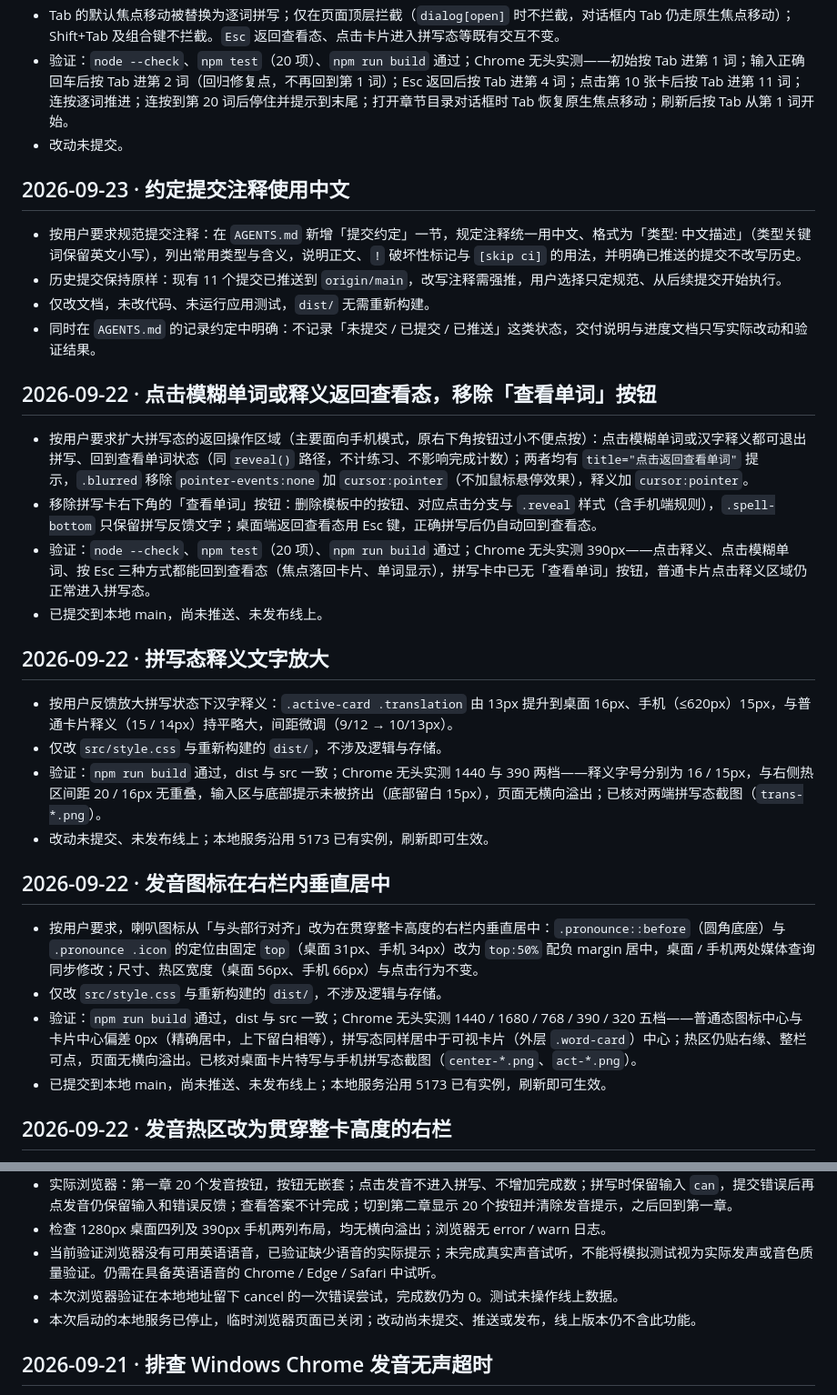
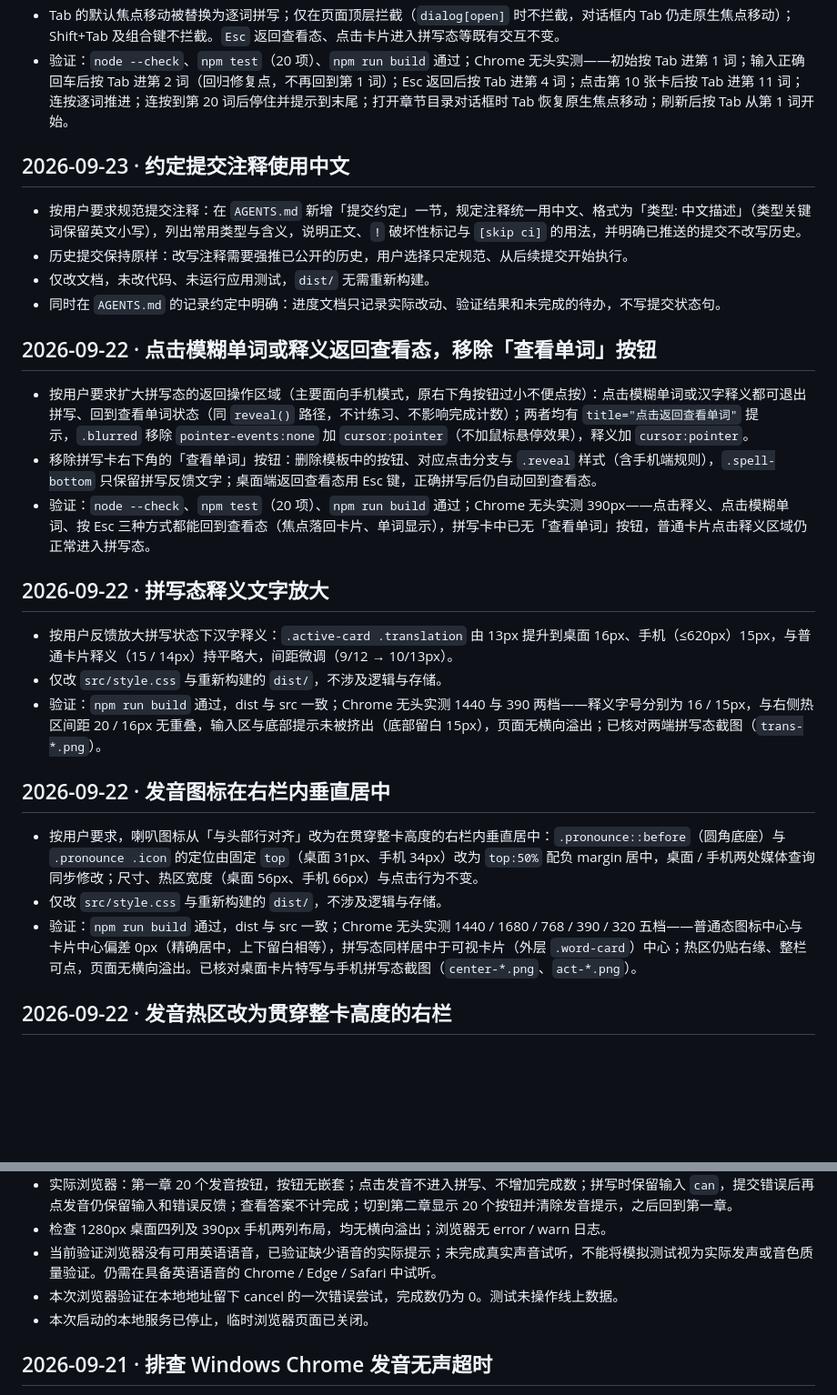
Before and after one commit to ClausLiang/shiyu, a Markdown page: docs/PROGRESS.md, 2 parts joined by grey strips. Shown at 91% size. Rendered like a GitHub page; blank space fills up the shorter version.

```diff
--- a/docs/PROGRESS.md
+++ b/docs/PROGRESS.md
@@ -7,35 +7,31 @@
 - 拼写输入框中未提交的内容随切卡丢弃（与点击其他卡片切换行为一致），已提交的练习进度照常保存。
 - Tab 的默认焦点移动被替换为逐词拼写；仅在页面顶层拦截（`dialog[open]` 时不拦截，对话框内 Tab 仍走原生焦点移动）；Shift+Tab 及组合键不拦截。`Esc` 返回查看态、点击卡片进入拼写态等既有交互不变。
 - 验证：`node --check`、`npm test`（20 项）、`npm run build` 通过；Chrome 无头实测——初始按 Tab 进第 1 词；输入正确回车后按 Tab 进第 2 词（回归修复点，不再回到第 1 词）；Esc 返回后按 Tab 进第 4 词；点击第 10 张卡后按 Tab 进第 11 词；连按逐词推进；连按到第 20 词后停住并提示到末尾；打开章节目录对话框时 Tab 恢复原生焦点移动；刷新后按 Tab 从第 1 词开始。
-- 改动未提交。
 
 ## 2026-09-23 · 约定提交注释使用中文
 
 - 按用户要求规范提交注释：在 `AGENTS.md` 新增「提交约定」一节，规定注释统一用中文、格式为「类型: 中文描述」（类型关键词保留英文小写），列出常用类型与含义，说明正文、`!` 破坏性标记与 `[skip ci]` 的用法，并明确已推送的提交不改写历史。
-- 历史提交保持原样：现有 11 个提交已推送到 `origin/main`，改写注释需强推，用户选择只定规范、从后续提交开始执行。
+- 历史提交保持原样：改写注释需要强推已公开的历史，用户选择只定规范、从后续提交开始执行。
 - 仅改文档，未改代码、未运行应用测试，`dist/` 无需重新构建。
-- 同时在 `AGENTS.md` 的记录约定中明确：不记录「未提交 / 已提交 / 已推送」这类状态，交付说明与进度文档只写实际改动和验证结果。
+- 同时在 `AGENTS.md` 的记录约定中明确：进度文档只记录实际改动、验证结果和未完成的待办，不写提交状态句。
 
 ## 2026-09-22 · 点击模糊单词或释义返回查看态，移除「查看单词」按钮
 
 - 按用户要求扩大拼写态的返回操作区域（主要面向手机模式，原右下角按钮过小不便点按）：点击模糊单词或汉字释义都可退出拼写、回到查看单词状态（同 `reveal()` 路径，不计练习、不影响完成计数）；两者均有 `title="点击返回查看单词"` 提示，`.blurred` 移除 `pointer-events:none` 加 `cursor:pointer`（不加鼠标悬停效果），释义加 `cursor:pointer`。
 - 移除拼写卡右下角的「查看单词」按钮：删除模板中的按钮、对应点击分支与 `.reveal` 样式（含手机端规则），`.spell-bottom` 只保留拼写反馈文字；桌面端返回查看态用 Esc 键，正确拼写后仍自动回到查看态。
 - 验证：`node --check`、`npm test`（20 项）、`npm run build` 通过；Chrome 无头实测 390px——点击释义、点击模糊单词、按 Esc 三种方式都能回到查看态（焦点落回卡片、单词显示），拼写卡中已无「查看单词」按钮，普通卡片点击释义区域仍正常进入拼写态。
-- 已提交到本地 main，尚未推送、未发布线上。
 
 ## 2026-09-22 · 拼写态释义文字放大
 
 - 按用户反馈放大拼写状态下汉字释义：`.active-card .translation` 由 13px 提升到桌面 16px、手机（≤620px）15px，与普通卡片释义（15 / 14px）持平略大，间距微调（9/12 → 10/13px）。
 - 仅改 `src/style.css` 与重新构建的 `dist/`，不涉及逻辑与存储。
 - 验证：`npm run build` 通过，dist 与 src 一致；Chrome 无头实测 1440 与 390 两档——释义字号分别为 16 / 15px，与右侧热区间距 20 / 16px 无重叠，输入区与底部提示未被挤出（底部留白 15px），页面无横向溢出；已核对两端拼写态截图（`trans-*.png`）。
-- 改动未提交、未发布线上；本地服务沿用 5173 已有实例，刷新即可生效。
 
 ## 2026-09-22 · 发音图标在右栏内垂直居中
 
 - 按用户要求，喇叭图标从「与头部行对齐」改为在贯穿整卡高度的右栏内垂直居中：`.pronounce::before`（圆角底座）与 `.pronounce .icon` 的定位由固定 `top`（桌面 31px、手机 34px）改为 `top:50%` 配负 margin 居中，桌面 / 手机两处媒体查询同步修改；尺寸、热区宽度（桌面 56px、手机 66px）与点击行为不变。
 - 仅改 `src/style.css` 与重新构建的 `dist/`，不涉及逻辑与存储。
 - 验证：`npm run build` 通过，dist 与 src 一致；Chrome 无头实测 1440 / 1680 / 768 / 390 / 320 五档——普通态图标中心与卡片中心偏差 0px（精确居中，上下留白相等），拼写态同样居中于可视卡片（外层 `.word-card`）中心；热区仍贴右缘、整栏可点，页面无横向溢出。已核对桌面卡片特写与手机拼写态截图（`center-*.png`、`act-*.png`）。
-- 已提交到本地 main，尚未推送、未发布线上；本地服务沿用 5173 已有实例，刷新即可生效。
 
 ## 2026-09-22 · 发音热区改为贯穿整卡高度的右栏
 
@@ -216,7 +208,7 @@
 - 检查 1280px 桌面四列及 390px 手机两列布局，均无横向溢出；浏览器无 error / warn 日志。
 - 当前验证浏览器没有可用英语语音，已验证缺少语音的实际提示；未完成真实声音试听，不能将模拟测试视为实际发声或音色质量验证。仍需在具备英语语音的 Chrome / Edge / Safari 中试听。
 - 本次浏览器验证在本地地址留下 cancel 的一次错误尝试，完成数仍为 0。测试未操作线上数据。
-- 本次启动的本地服务已停止，临时浏览器页面已关闭；改动尚未提交、推送或发布，线上版本仍不含此功能。
+- 本次启动的本地服务已停止，临时浏览器页面已关闭。
 
 ## 2026-09-21 · 排查 Windows Chrome 发音无声超时
 
```
Also changed, not shown: other parts of docs/PROGRESS.md (+1 -7 lines), AGENTS.md (+1 -1 lines).
